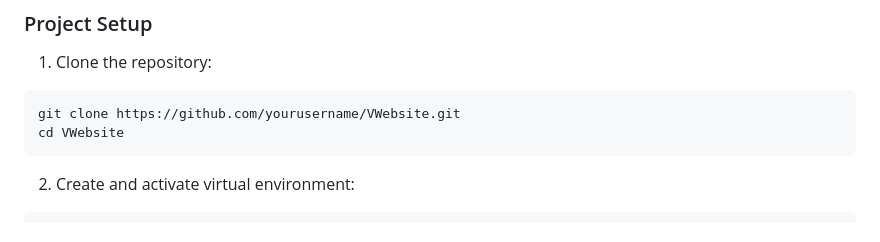
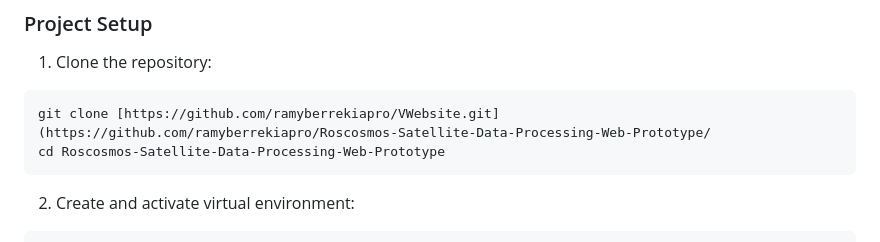
Before and after one commit to ramyberrekiapro/Roscosmos-Satellite-Data-Processing-Web-Prototype, a Markdown page: README.md, the part around the change. Drawn GitHub-style.

````diff
--- a/README.md
+++ b/README.md
@@ -43,8 +43,8 @@ export GDAL_DATA=$(gdal-config --datadir)
 
 1. Clone the repository:
 ```bash
-git clone https://github.com/yourusername/VWebsite.git
-cd VWebsite
+git clone [https://github.com/ramyberrekiapro/VWebsite.git](https://github.com/ramyberrekiapro/Roscosmos-Satellite-Data-Processing-Web-Prototype/
+cd Roscosmos-Satellite-Data-Processing-Web-Prototype
 ```
 
 2. Create and activate virtual environment:
````
